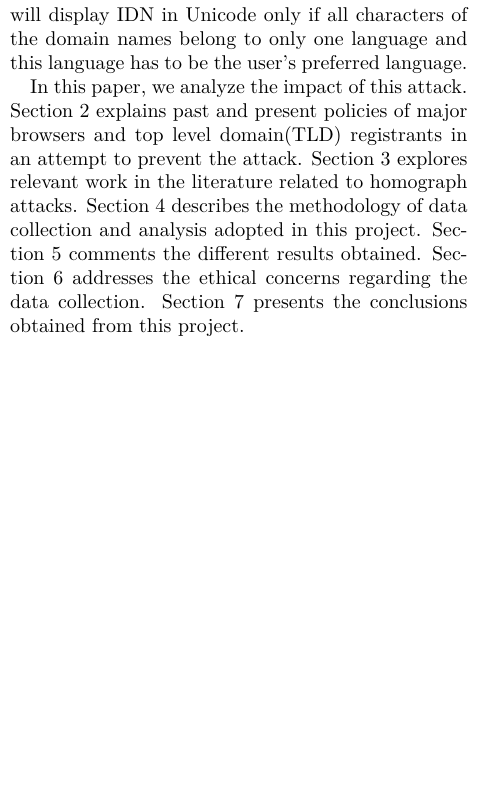
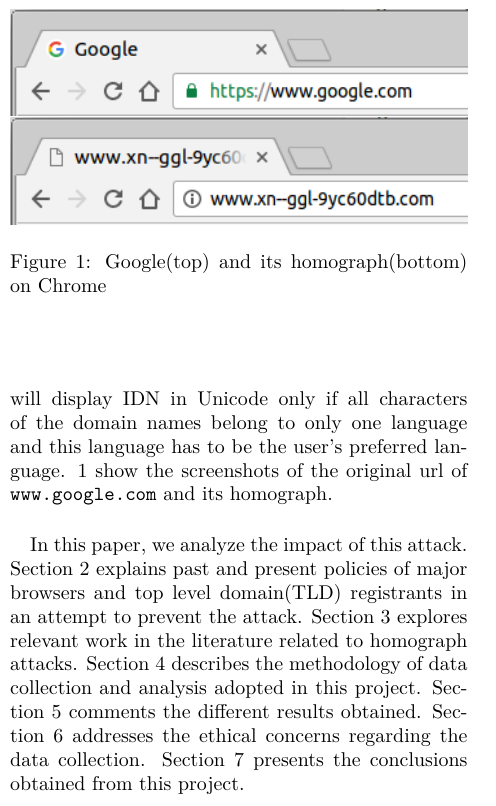
Before and after one commit to jsidrach/idn-homograph-attack, a LaTeX document (docs/paper.tex): part of one column of page 1 of 6, cut at the place of the change, the shorter picture padded with empty space. Compiled offline with XeLaTeX.

Commit message:
Insert screenshot into introduction

```diff
--- a/docs/paper.tex
+++ b/docs/paper.tex
@@ -40,7 +40,15 @@
 Users could be linked to this newly registered malicious page, and they may not have any visual indication (at least without further interaction) that the page is not the one they think they are visiting.
 
 Currently, most popular browsers will show the hostname in Unicode depends on the language setting to defend IDN attack.
-For example, Google Chrome\footnote{\url{https://www.google.com/chrome}} will display IDN in Unicode only if all characters of the domain names belong to only one language and this language has to be the user's preferred language.
+For example, Google Chrome\footnote{\url{https://www.google.com/chrome}} will display IDN in Unicode only if all characters of the domain names belong to only one language and this language has to be the user's preferred language. \ref{screenshot} show the screenshots of the original url of \url{www.google.com} and its homograph.
+
+\begin{figure}[t]
+  \includegraphics[width=\linewidth]{google.png}
+  \includegraphics[width=\linewidth]{fakegoogle.png}
+  \centering
+  \caption{Google(top) and its homograph(bottom) on Chrome}
+  \label{screenshot}
+\end{figure}
 
 In this paper, we analyze the impact of this attack.
 Section 2 explains past and present policies of major browsers and top level domain(TLD) registrants in an attempt to prevent the attack.
```
Also changed, not shown: docs/fakegoogle.png, docs/google.png.
